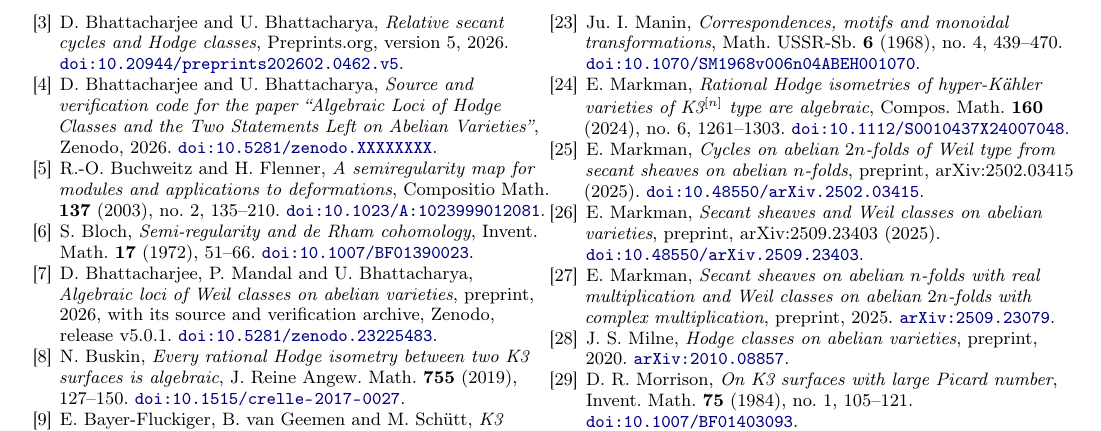
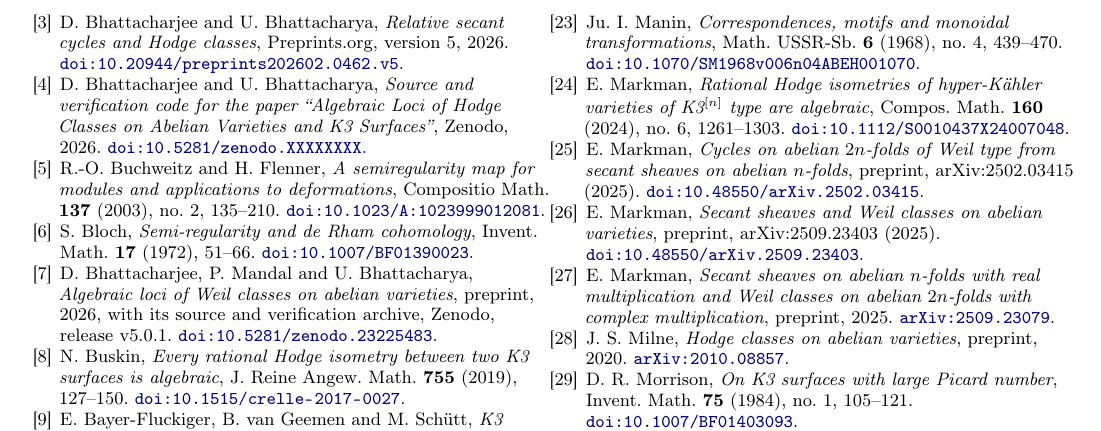
Before and after one commit to creelie/fermat-hodge-, a LaTeX paper (paper/main.tex, which reads paper/bibliography.tex): part of page 23 of 24, cut so that both start at the same text. Compiled offline with pdfLaTeX.

Commit message:
Retitle the paper: Algebraic Loci of Hodge Classes on Abelian Varieties and K3 Surfaces

```diff
--- a/paper/bibliography.tex
+++ b/paper/bibliography.tex
@@ -21,7 +21,7 @@
 
 \bibitem{BB26code}
 D. Bhattacharjee and U. Bhattacharya,
-\emph{Source and verification code for the paper ``Algebraic Loci of Hodge Classes and the Two Statements Left on Abelian Varieties''},
+\emph{Source and verification code for the paper ``Algebraic Loci of Hodge Classes on Abelian Varieties and K3 Surfaces''},
 Zenodo, 2026.
 \href{https://doi.org/\zenodoCodeID}{\nolinkurl{doi:\zenodoCodeID}}.
 
--- a/paper/main.tex
+++ b/paper/main.tex
@@ -63,7 +63,7 @@
 
 \begin{document}
 
-\title{Algebraic Loci of Hodge Classes and the Two Statements Left on Abelian Varieties}
+\title{Algebraic Loci of Hodge Classes on Abelian Varieties and K3 Surfaces}
 
 \author{Deep Bhattacharjee\,\orcidlink{0000-0003-0466-750X}}
 \email{itsdeep@live.com}
```
Also changed, not shown: AI_PROVENANCE_HodgeConjecture.md (+1 -2 lines), README.md, paper/main.pdf, preprintHodgeConjecture/HodgeConjecture.pdf, 3 other files.
